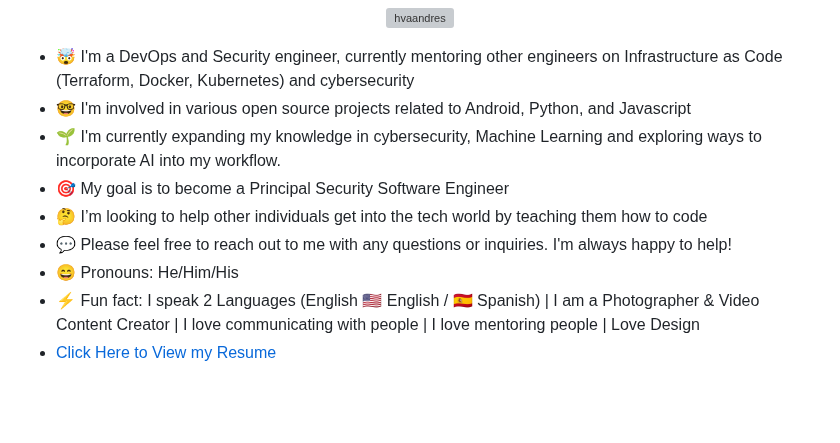
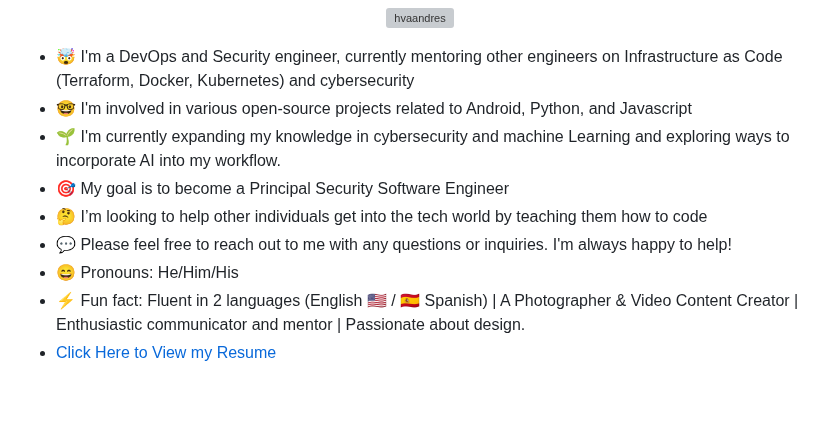
Before and after one commit to hvaandres/hvaandres, a Markdown page: README.md, the part around the change. GitHub-like rendering; grey boxes are pictures that could not be loaded.

```diff
--- a/README.md
+++ b/README.md
@@ -15,13 +15,13 @@
 <div align= "left">
 <ul>
  <li> 🤯 I'm a DevOps and Security engineer, currently mentoring other engineers on Infrastructure as Code (Terraform, Docker, Kubernetes) and cybersecurity </li>
- <li> 🤓 I'm involved in various open source projects related to Android, Python, and Javascript</>
- <li> 🌱 I'm currently expanding my knowledge in cybersecurity, Machine Learning and exploring ways to incorporate AI into my workflow. </li>
+ <li> 🤓 I'm involved in various open-source projects related to Android, Python, and Javascript</>
+ <li> 🌱 I'm currently expanding my knowledge in cybersecurity and machine Learning and exploring ways to incorporate AI into my workflow. </li>
  <li> 🎯 My goal is to become a Principal Security Software Engineer </li>
  <li> 🤔 I’m looking to help other individuals get into the tech world by teaching them how to code </li>
  <li> 💬 Please feel free to reach out to me with any questions or inquiries. I'm always happy to help! </li>
  <li> 😄 Pronouns: He/Him/His </li>
- <li> ⚡ Fun fact: I speak 2 Languages (English 🇺🇸 English / 🇪🇸 Spanish) | I am a Photographer & Video Content Creator | I love communicating with people | I love mentoring people | Love Design </li>
+ <li> ⚡ Fun fact: Fluent in 2 languages (English 🇺🇸 / 🇪🇸 Spanish) | A Photographer & Video Content Creator | Enthusiastic communicator and mentor | Passionate about design. </li>
  <li> <a href="https://github.com/hvaandres/hvaandres/blob/main/Andre's%20resume.pdf">  Click Here to View my Resume   </a> </li>
 </ul>
 
```
